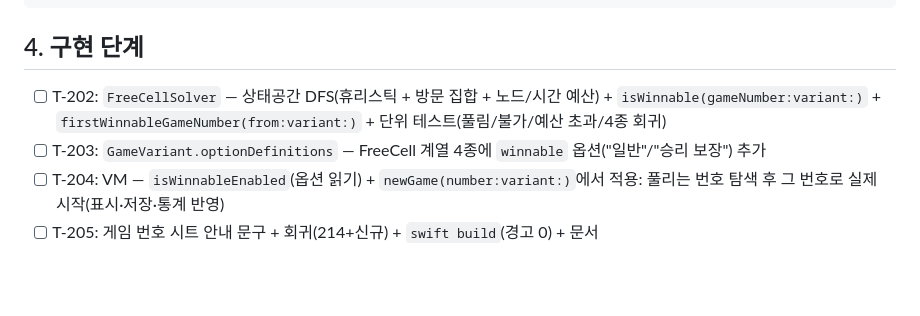
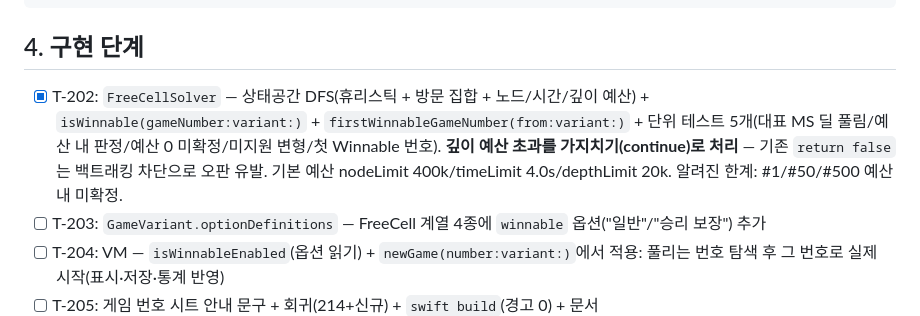
Before and after one commit to BoraSarang/Pure-Solitaire, a Markdown page: docs/plans/PLAN_v3.20_macos.md, the part around the change. Rendered like a GitHub page; blank space fills up the shorter version.

```diff
--- a/docs/plans/PLAN_v3.20_macos.md
+++ b/docs/plans/PLAN_v3.20_macos.md
@@ -35,7 +35,7 @@ Sources/PureSolitaire/Views/SettingsView.swift            (optionDefinitions 자
 
 ## 4. 구현 단계
 
-- [ ] T-202: `FreeCellSolver` — 상태공간 DFS(휴리스틱 + 방문 집합 + 노드/시간 예산) + `isWinnable(gameNumber:variant:)` + `firstWinnableGameNumber(from:variant:)` + 단위 테스트(풀림/불가/예산 초과/4종 회귀)
+- [x] T-202: `FreeCellSolver` — 상태공간 DFS(휴리스틱 + 방문 집합 + 노드/시간/깊이 예산) + `isWinnable(gameNumber:variant:)` + `firstWinnableGameNumber(from:variant:)` + 단위 테스트 5개(대표 MS 딜 풀림/예산 내 판정/예산 0 미확정/미지원 변형/첫 Winnable 번호). **깊이 예산 초과를 가지치기(continue)로 처리** — 기존 `return false`는 백트래킹 차단으로 오판 유발. 기본 예산 nodeLimit 400k/timeLimit 4.0s/depthLimit 20k. 알려진 한계: #1/#50/#500 예산 내 미확정.
 - [ ] T-203: `GameVariant.optionDefinitions` — FreeCell 계열 4종에 `winnable` 옵션("일반"/"승리 보장") 추가
 - [ ] T-204: VM — `isWinnableEnabled`(옵션 읽기) + `newGame(number:variant:)`에서 적용: 풀리는 번호 탐색 후 그 번호로 실제 시작(표시·저장·통계 반영)
 - [ ] T-205: 게임 번호 시트 안내 문구 + 회귀(214+신규) + `swift build`(경고 0) + 문서
```
Also changed, not shown: .agent/session-2026-08-12-macos.md (+37 -0 lines).
